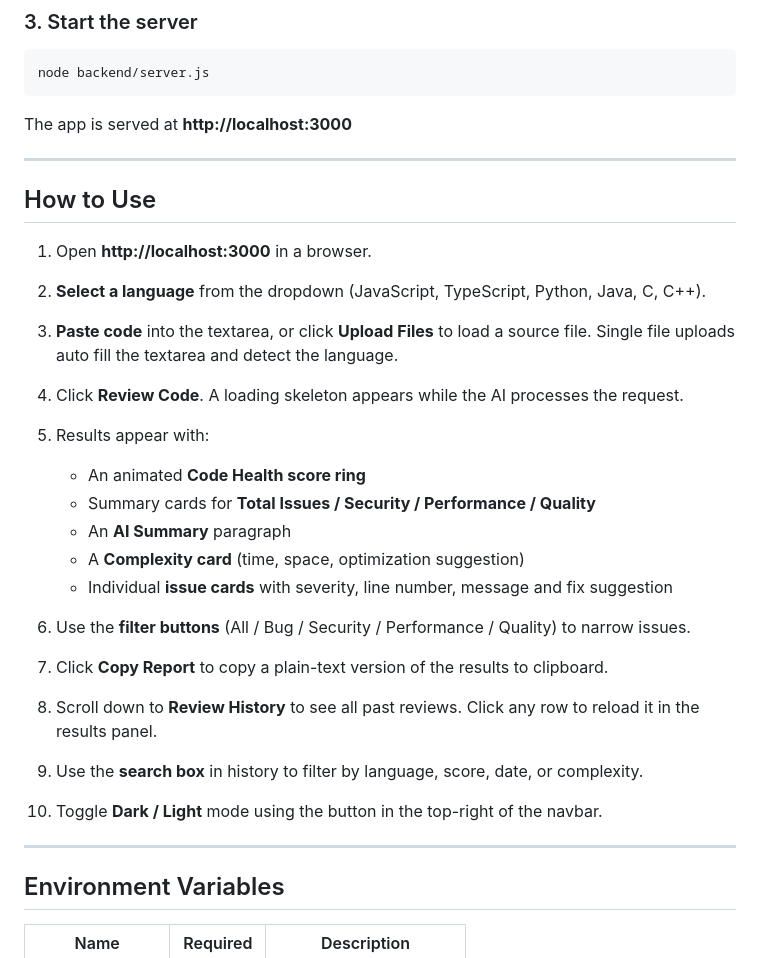
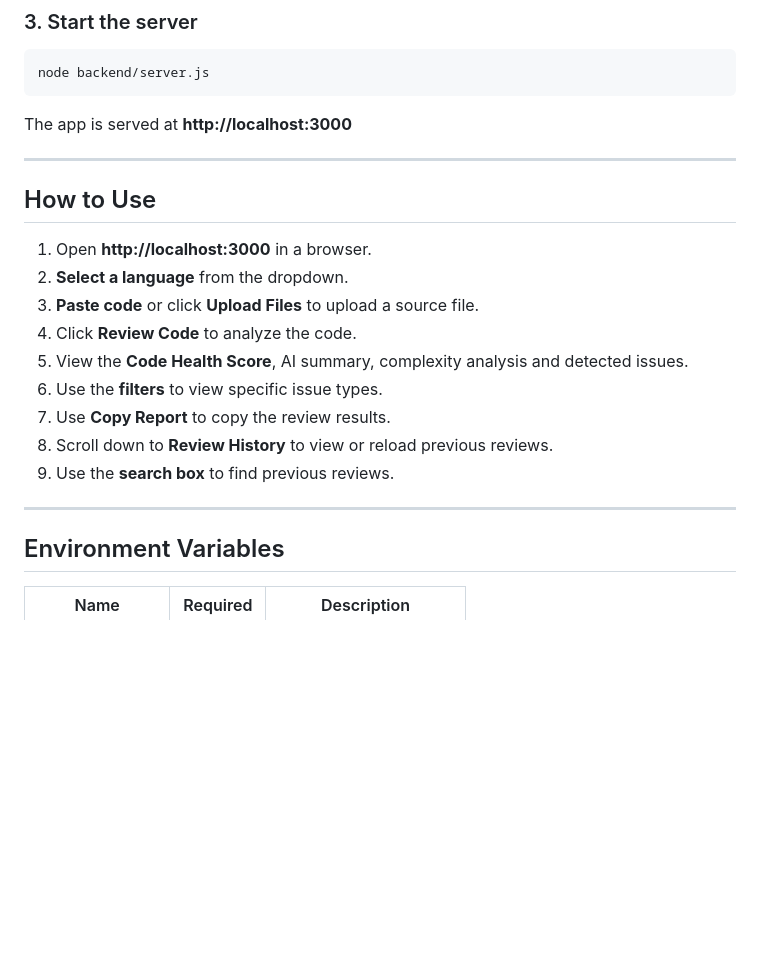
Before and after one commit to dawoodsikandar123/ai-code-reviewer, a Markdown page: README.md, the part around one of its changes. Drawn GitHub-style; blank space fills up the shorter version.

```diff
--- a/README.md
+++ b/README.md
@@ -139,37 +130,19 @@ node backend/server.js
 The app is served at **http://localhost:3000**
 
 ---
-
 ## How to Use
 
 1. Open **http://localhost:3000** in a browser.
-
-2. **Select a language** from the dropdown (JavaScript, TypeScript, Python, Java, C, C++).
-
-3. **Paste code** into the textarea, or click **Upload Files** to load a source file. Single file uploads auto fill the textarea and detect the language.
-
-4. Click **Review Code**. A loading skeleton appears while the AI processes the request.
-
-5. Results appear with:
-
-   * An animated **Code Health score ring**
-   * Summary cards for **Total Issues / Security / Performance / Quality**
-   * An **AI Summary** paragraph
-   * A **Complexity card** (time, space, optimization suggestion)
-   * Individual **issue cards** with severity, line number, message and fix suggestion
-
-6. Use the **filter buttons** (All / Bug / Security / Performance / Quality) to narrow issues.
-
-7. Click **Copy Report** to copy a plain-text version of the results to clipboard.
-
-8. Scroll down to **Review History** to see all past reviews. Click any row to reload it in the results panel.
-
-9. Use the **search box** in history to filter by language, score, date, or complexity.
-
-10. Toggle **Dark / Light** mode using the button in the top-right of the navbar.
+2. **Select a language** from the dropdown.
+3. **Paste code** or click **Upload Files** to upload a source file.
+4. Click **Review Code** to analyze the code.
+5. View the **Code Health Score**, AI summary, complexity analysis and detected issues.
+6. Use the **filters** to view specific issue types.
+7. Use **Copy Report** to copy the review results.
+8. Scroll down to **Review History** to view or reload previous reviews.
+9. Use the **search box** to find previous reviews.
 
 ---
-
 ## Environment Variables
 
 | Name             | Required | Description           |
```
Also changed, not shown: other parts of README.md (+22 -31 lines).
